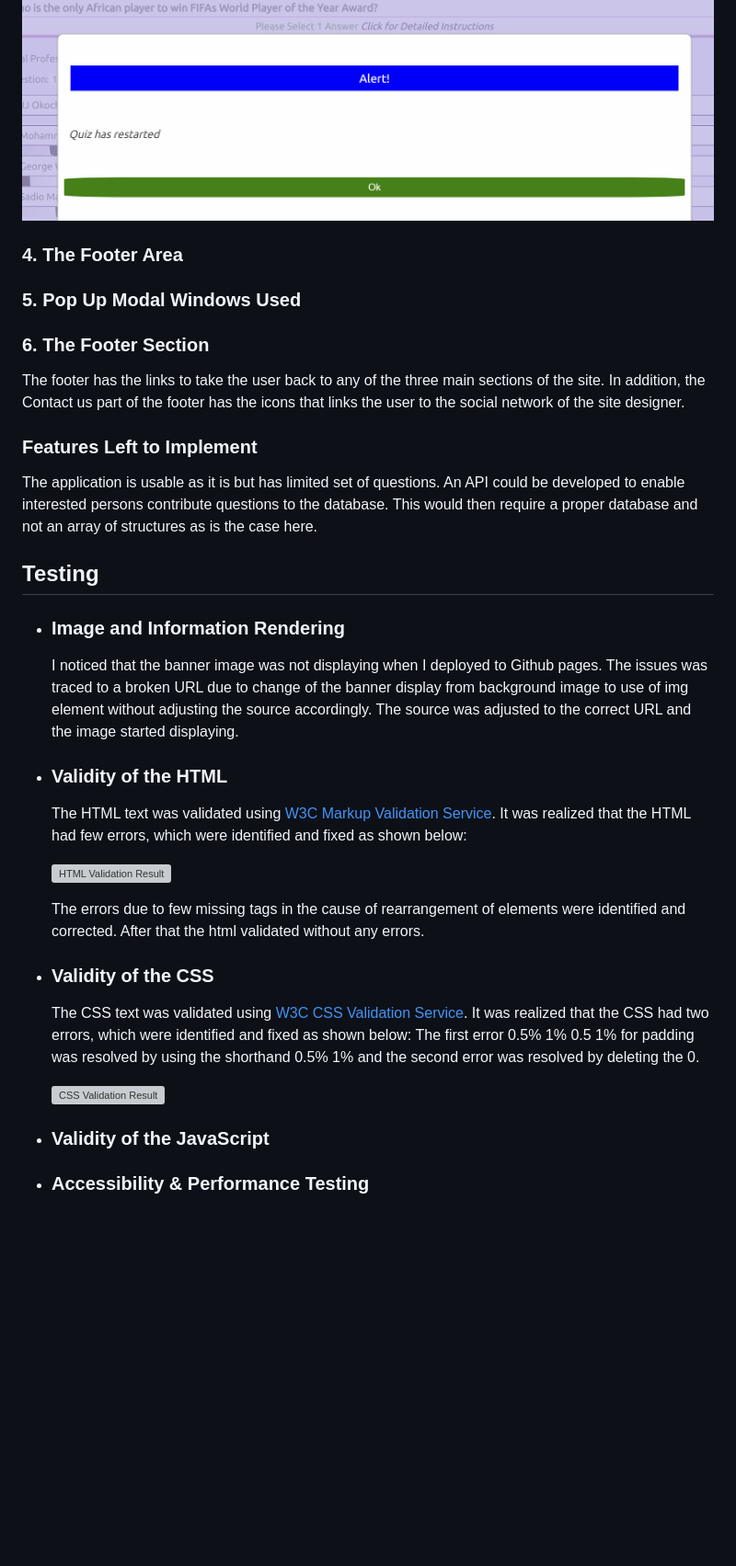
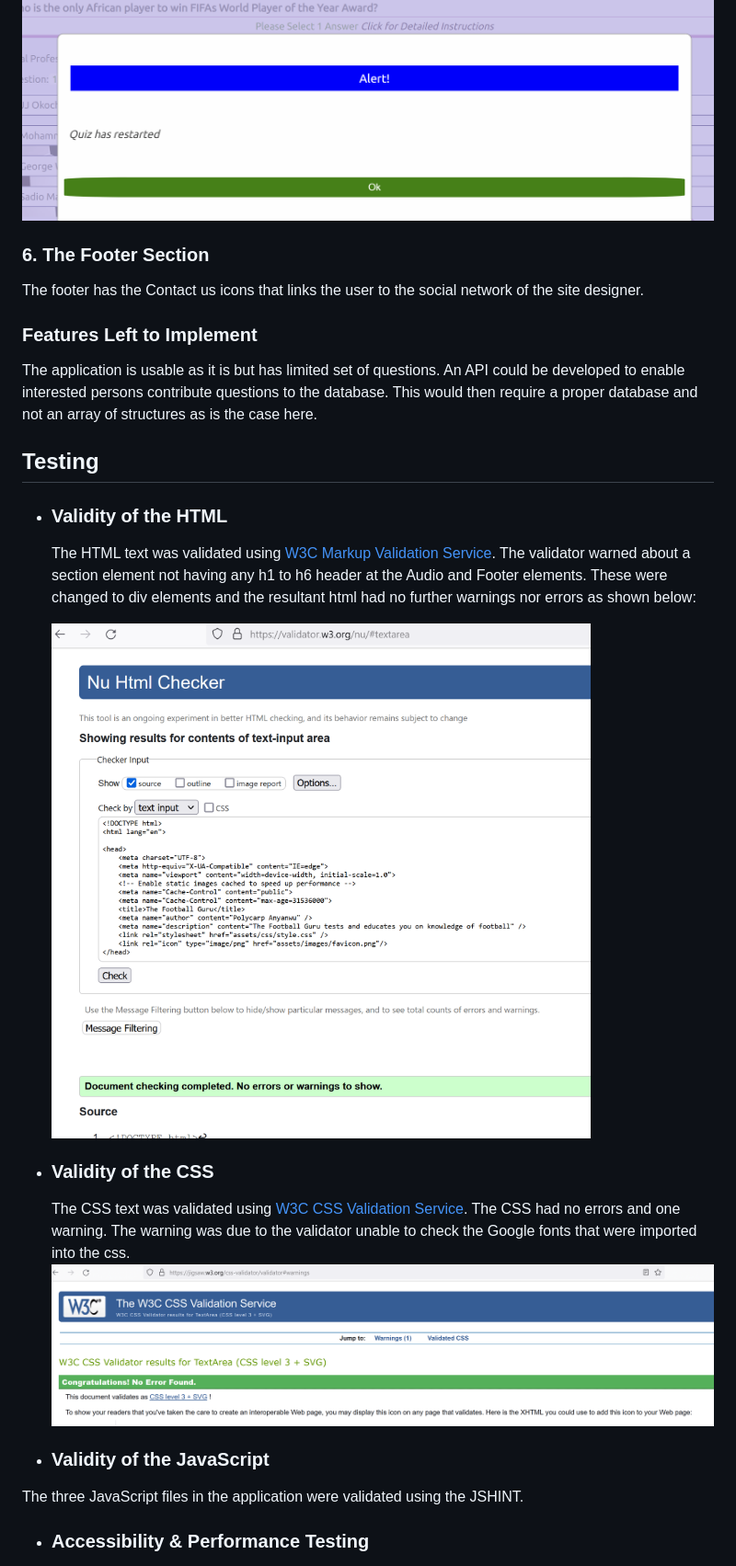
Before and after one commit to Polyanyanwu/football-quiz-pp2, a Markdown page: README.md, the part around the change printed below. Shown: that part at 92% size. Rendered like a GitHub page; pictures changed too: docs/css_validation.png (added), docs/html_validation.png (added); blank space fills up the shorter version; grey boxes are pictures that could not be loaded.

```diff
--- a/README.md
+++ b/README.md
@@ -48,42 +48,27 @@ The user clicks on the Next Question button to navigate to the next random quest
 The Restart the Quiz button enables the user to restart the quix at any time deemed necessary. A confirmation window is displayed requesting <em>Confirm restarting the Quiz, your scores would be reset to zero and timer will restart?</em> If the user clicks Yes, the quiz is restarted if No is clicked user returns to continue the quiz without restarting. If the Yes confirmation was clicked, an alert is displayed informing the user that the quiz has restarted.
 ![The Restart Quiz Confirmation Alert](/docs/alert.png)
 
-
-
-### 4. The Footer Area
-
-### 5. Pop Up Modal Windows Used
-
-
-
 ### 6. The Footer Section
-The footer has the links to take the user back to any of the three main sections of the site. In addition, the Contact us part of the footer has the icons that links the user to the social network of the site designer.
-
-
+The footer has the Contact us icons that links the user to the social network of the site designer.
 
 ### Features Left to Implement
 The application is usable as it is but has limited set of questions. An API could be developed to enable interested persons contribute questions to the database. This would then require a proper database and not an array of structures as is the case here.
 
 ## Testing
-* ### Image and Information Rendering
-
-    I noticed that the banner image was not displaying when I deployed to Github pages. The issues was traced to a broken URL due to change of the banner display from background image to use of img element without adjusting the source accordingly. The source was adjusted to the correct URL and the image started displaying.
 
 * ### Validity of the HTML
 
-    The HTML text was validated using [W3C Markup Validation Service](https://validator.w3.org/). It was realized that the HTML had few errors, which were identified and fixed as shown below:
+    The HTML text was validated using [W3C Markup Validation Service](https://validator.w3.org/). The validator warned about a section element not having any h1 to h6 header at the Audio and Footer elements. These were changed to div elements and the resultant html had no further warnings nor errors as shown below:
 
     ![HTML Validation Result](/docs/html_validation.png)
 
-    The errors due to few missing tags in the cause of rearrangement of elements were identified and corrected. After that the html validated without any errors.
-
 * ### Validity of the CSS
 
-    The CSS text was validated using [W3C CSS Validation Service](https://jigsaw.w3.org/css-validator/validator). It was realized that the CSS had two errors, which were identified and fixed as shown below: The first error 0.5% 1% 0.5 1% for padding was resolved by using the shorthand 0.5% 1% and the second error was resolved by deleting the 0.
-
+    The CSS text was validated using [W3C CSS Validation Service](https://jigsaw.w3.org/css-validator/validator). The CSS had no errors and one warning. The warning was due to the validator unable to check the Google fonts that were imported into the css.
     ![CSS Validation Result](/docs/css_validation.png)
 
 * ### Validity of the JavaScript
+The three JavaScript files in the application were validated using the JSHINT.
 
 * ### Accessibility & Performance Testing
 
```
Also changed, not shown: other parts of README.md (+2 -2 lines), 2 other files.
